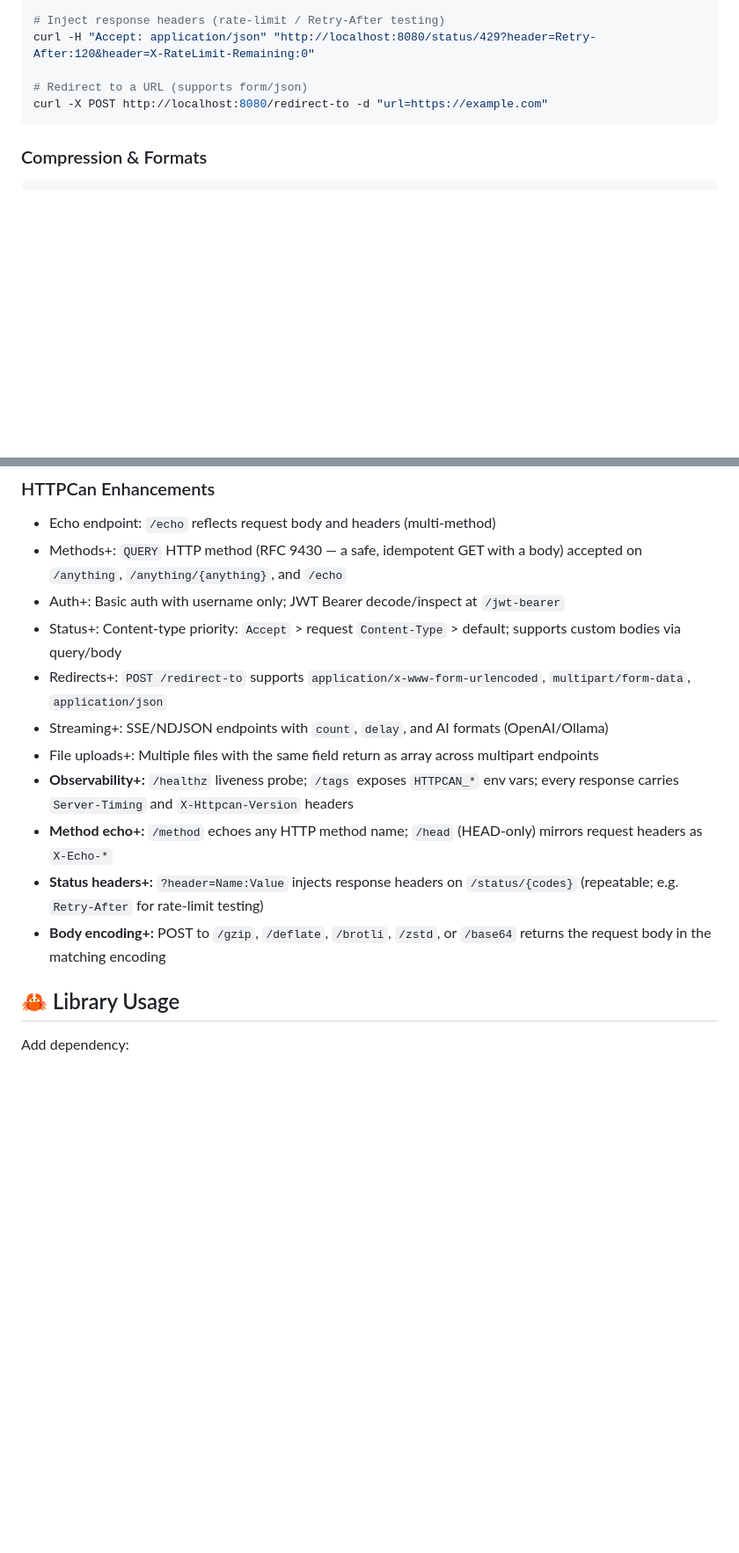
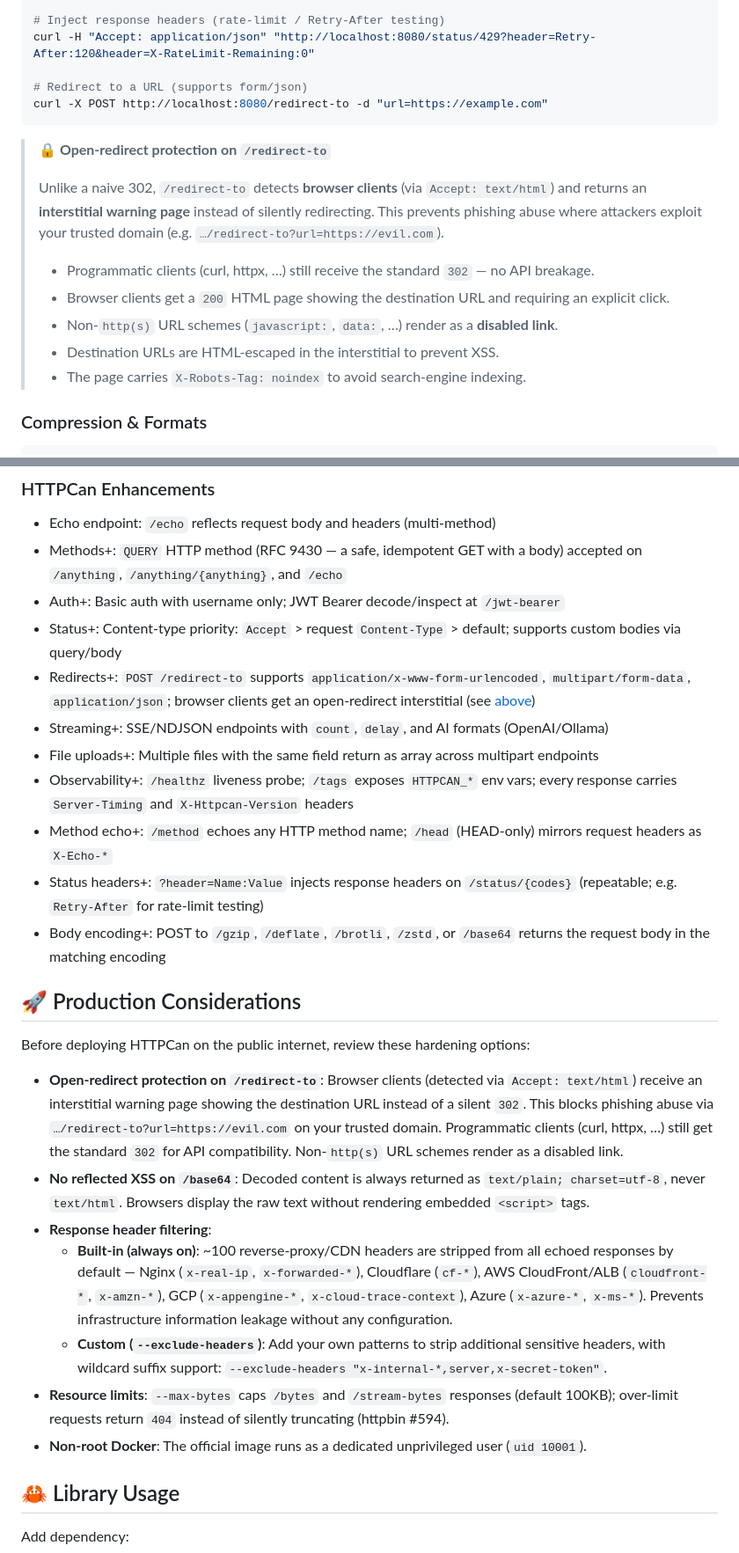
Before and after one commit to seedvector/httpcan, a Markdown page: README.md, 2 parts joined by grey strips. Shown at 88% size. GitHub-like rendering; blank space fills up the shorter version.

Commit message:
docs(readme): add Production Considerations section and polish enhancements
- Unbold last four HTTPCan Enhancements items for consistency
- Add open-redirect protection note under Status & Redirects
- Add Production Considerations section: redirect-to protection,
  base64 text/plain (no XSS), two-layer header filtering, resource
  limits, non-root Docker
- Add Production anchor to Quick Links

````diff
--- a/README.md
+++ b/README.md
@@ -132,6 +132,16 @@ curl -H "Accept: application/json" "http://localhost:8080/status/429?header=Retr
 curl -X POST http://localhost:8080/redirect-to -d "url=https://example.com"
 ```
 
+> **🔒 Open‑redirect protection on `/redirect‑to`**
+>
+> Unlike a naive 302, `/redirect-to` detects **browser clients** (via `Accept: text/html`) and returns an **interstitial warning page** instead of silently redirecting. This prevents phishing abuse where attackers exploit your trusted domain (e.g. `…/redirect-to?url=https://evil.com`).
+>
+> - Programmatic clients (curl, httpx, …) still receive the standard `302` — no API breakage.
+> - Browser clients get a `200` HTML page showing the destination URL and requiring an explicit click.
+> - Non‑`http(s)` URL schemes (`javascript:`, `data:`, …) render as a **disabled link**.
+> - Destination URLs are HTML‑escaped in the interstitial to prevent XSS.
+> - The page carries `X-Robots-Tag: noindex` to avoid search‑engine indexing.
+
 ### Compression & Formats
 
 ```bash
@@ -189,13 +199,25 @@ For the full, up‑to‑date list and schemas, consult the [OpenAPI spec](/opena
 - Methods+: `QUERY` HTTP method (RFC 9430 — a safe, idempotent GET with a body) accepted on `/anything`, `/anything/{anything}`, and `/echo`
 - Auth+: Basic auth with username only; JWT Bearer decode/inspect at `/jwt-bearer`
 - Status+: Content‑type priority: `Accept` > request `Content-Type` > default; supports custom bodies via query/body
-- Redirects+: `POST /redirect-to` supports `application/x-www-form-urlencoded`, `multipart/form-data`, `application/json`
+- Redirects+: `POST /redirect-to` supports `application/x-www-form-urlencoded`, `multipart/form-data`, `application/json`; browser clients get an open-redirect interstitial (see [above](#status--redirects))
 - Streaming+: SSE/NDJSON endpoints with `count`, `delay`, and AI formats (OpenAI/Ollama)
 - File uploads+: Multiple files with the same field return as array across multipart endpoints
-- **Observability+:** `/healthz` liveness probe; `/tags` exposes `HTTPCAN_*` env vars; every response carries `Server-Timing` and `X-Httpcan-Version` headers
-- **Method echo+:** `/method` echoes any HTTP method name; `/head` (HEAD‑only) mirrors request headers as `X-Echo-*`
-- **Status headers+:** `?header=Name:Value` injects response headers on `/status/{codes}` (repeatable; e.g. `Retry-After` for rate‑limit testing)
-- **Body encoding+:** POST to `/gzip`, `/deflate`, `/brotli`, `/zstd`, or `/base64` returns the request body in the matching encoding
+- Observability+: `/healthz` liveness probe; `/tags` exposes `HTTPCAN_*` env vars; every response carries `Server-Timing` and `X-Httpcan-Version` headers
+- Method echo+: `/method` echoes any HTTP method name; `/head` (HEAD‑only) mirrors request headers as `X-Echo-*`
+- Status headers+: `?header=Name:Value` injects response headers on `/status/{codes}` (repeatable; e.g. `Retry-After` for rate‑limit testing)
+- Body encoding+: POST to `/gzip`, `/deflate`, `/brotli`, `/zstd`, or `/base64` returns the request body in the matching encoding
+
+## 🚀 Production Considerations
+
+Before deploying HTTPCan on the public internet, review these hardening options:
+
+- **Open‑redirect protection on `/redirect‑to`**: Browser clients (detected via `Accept: text/html`) receive an interstitial warning page showing the destination URL instead of a silent `302`. This blocks phishing abuse via `…/redirect-to?url=https://evil.com` on your trusted domain. Programmatic clients (curl, httpx, …) still get the standard `302` for API compatibility. Non‑`http(s)` URL schemes render as a disabled link.
+- **No reflected XSS on `/base64`**: Decoded content is always returned as `text/plain; charset=utf-8`, never `text/html`. Browsers display the raw text without rendering embedded `<script>` tags.
+- **Response header filtering**:
+  - **Built‑in (always on)**: ~100 reverse‑proxy/CDN headers are stripped from all echoed responses by default — Nginx (`x-real-ip`, `x-forwarded-*`), Cloudflare (`cf-*`), AWS CloudFront/ALB (`cloudfront-*`, `x-amzn-*`), GCP (`x-appengine-*`, `x-cloud-trace-context`), Azure (`x-azure-*`, `x-ms-*`). Prevents infrastructure information leakage without any configuration.
+  - **Custom (`--exclude-headers`)**: Add your own patterns to strip additional sensitive headers, with wildcard suffix support: `--exclude-headers "x-internal-*,server,x-secret-token"`.
+- **Resource limits**: `--max-bytes` caps `/bytes` and `/stream-bytes` responses (default 100KB); over‑limit requests return `404` instead of silently truncating (httpbin #594).
+- **Non‑root Docker**: The official image runs as a dedicated unprivileged user (`uid 10001`).
 
 ## 🦀 Library Usage
 
````
Also changed, not shown: other parts of README.md (+2 -2 lines).
